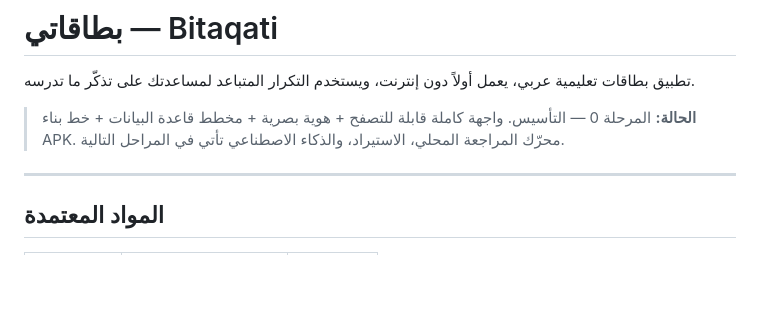
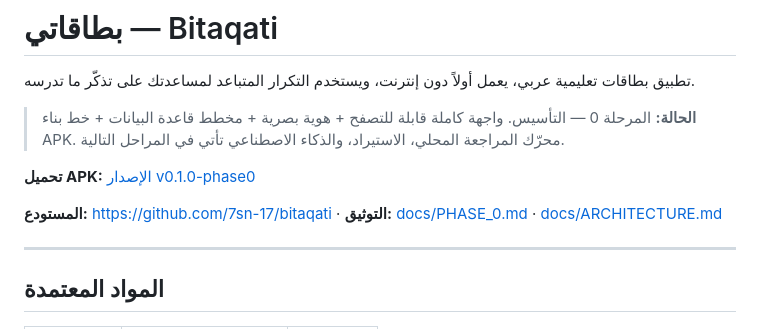
Before and after one commit to 7sn-17/bitaqati, a Markdown page: README.md, the part around the change. Drawn GitHub-style; blank space fills up the shorter version.

Commit message:
Document Phase 0 completion and APK release

```diff
--- a/README.md
+++ b/README.md
@@ -4,6 +4,10 @@
 
 > **الحالة:** المرحلة 0 — التأسيس. واجهة كاملة قابلة للتصفح + هوية بصرية + مخطط قاعدة البيانات + خط بناء APK.
 > محرّك المراجعة المحلي، الاستيراد، والذكاء الاصطناعي تأتي في المراحل التالية.
+
+**تحميل APK:** [الإصدار v0.1.0-phase0](https://github.com/7sn-17/bitaqati/releases/tag/v0.1.0-phase0)
+
+**المستودع:** <https://github.com/7sn-17/bitaqati> · **التوثيق:** [docs/PHASE_0.md](docs/PHASE_0.md) · [docs/ARCHITECTURE.md](docs/ARCHITECTURE.md)
 
 ---
 
```
Also changed, not shown: docs/PHASE_0.md (added, +68 -0 lines).
